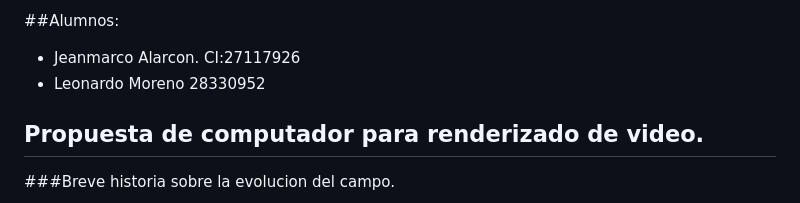
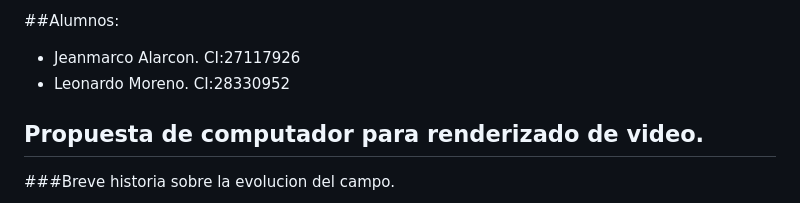
Before and after one commit to JeanJedsonn/Arquitectura-2023, a Markdown page: Tarea1/presupuesto.md, the part around the change. Rendered like a GitHub page.

Commit message:
Update presupuesto.md
correcion de cedula

```diff
--- a/Tarea1/presupuesto.md
+++ b/Tarea1/presupuesto.md
@@ -2,7 +2,7 @@
 
 ##Alumnos:
 - Jeanmarco Alarcon. CI:27117926
-- Leonardo Moreno 28330952
+- Leonardo Moreno. CI:28330952
 ## Propuesta de computador para renderizado de video.
 ###Breve historia sobre la evolucion del campo.
 >Los primeros equipos para este fin empezaron a surgir en los 70's , como es de imaginarse , la potencia y las cosas de las que eran capaces dejaban mucho que desear. Para los 80's las computadoras destinadas a renderizado mejoraron en terminos de potencia , y la aparicion de las tarjetas graficas ayudaron a impulsar esto. Ya en los 90 la potencia de estos equipos aumento significativamente en todos los aspectos , y los resultados mas importantes de estos fueron las peliculas Jurassic park (1993) y especialmente ToyStory (1995) el cual fue un logro en su epoca , tomando 800mil horas maquina el rederizar todos los frame necesarios para hacer los 77minutos de pelicula , aun asi Pixar solo lograba renderizar menos de 30s por dia.
```
